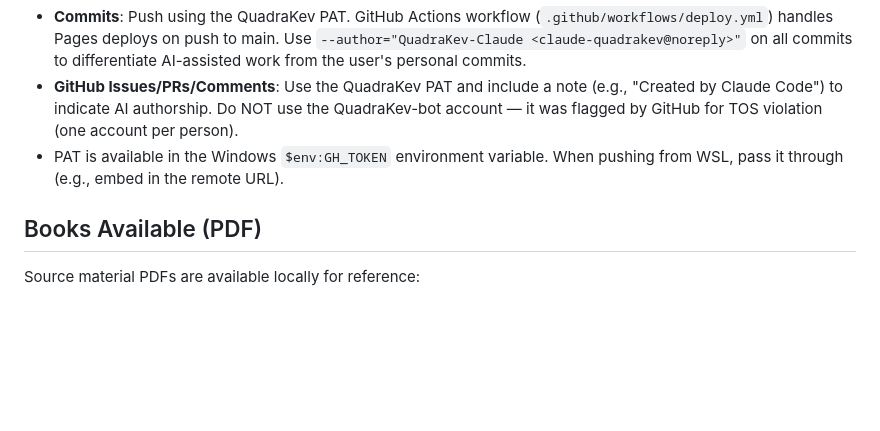
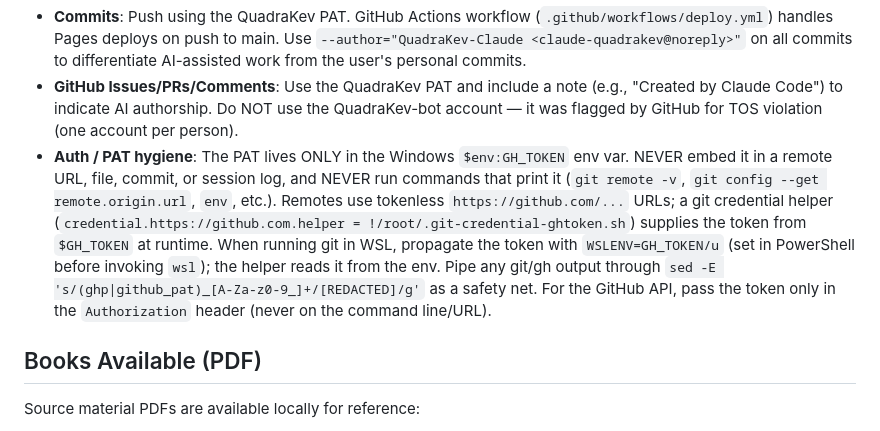
Before and after one commit to QuadraKev/wrath-and-glory-creator-web, a Markdown page: CLAUDE.md, the part around the change. GitHub-like rendering; blank space fills up the shorter version.

Commit message:
docs: replace embed-PAT-in-URL rule with token hygiene (GH_TOKEN env + credential helper)

```diff
--- a/CLAUDE.md
+++ b/CLAUDE.md
@@ -121,7 +121,7 @@ The glossary (`data/glossary.json`) should be kept in sync with the bestiary app
 - **GitHub Issues**: Do NOT resolve/close issues until the user confirms they are resolved. After closing an issue, post a comment summarizing the fix/change (what was wrong, what was changed, relevant commit hash).
 - **Commits**: Push using the QuadraKev PAT. GitHub Actions workflow (`.github/workflows/deploy.yml`) handles Pages deploys on push to main. Use `--author="QuadraKev-Claude <claude-quadrakev@noreply>"` on all commits to differentiate AI-assisted work from the user's personal commits.
 - **GitHub Issues/PRs/Comments**: Use the QuadraKev PAT and include a note (e.g., "Created by Claude Code") to indicate AI authorship. Do NOT use the QuadraKev-bot account — it was flagged by GitHub for TOS violation (one account per person).
-- PAT is available in the Windows `$env:GH_TOKEN` environment variable. When pushing from WSL, pass it through (e.g., embed in the remote URL).
+- **Auth / PAT hygiene**: The PAT lives ONLY in the Windows `$env:GH_TOKEN` env var. NEVER embed it in a remote URL, file, commit, or session log, and NEVER run commands that print it (`git remote -v`, `git config --get remote.origin.url`, `env`, etc.). Remotes use tokenless `https://github.com/...` URLs; a git credential helper (`credential.https://github.com.helper = !/root/.git-credential-ghtoken.sh`) supplies the token from `$GH_TOKEN` at runtime. When running git in WSL, propagate the token with `WSLENV=GH_TOKEN/u` (set in PowerShell before invoking `wsl`); the helper reads it from the env. Pipe any git/gh output through `sed -E 's/(ghp|github_pat)_[A-Za-z0-9_]+/[REDACTED]/g'` as a safety net. For the GitHub API, pass the token only in the `Authorization` header (never on the command line/URL).
 
 ## Books Available (PDF)
 
```
